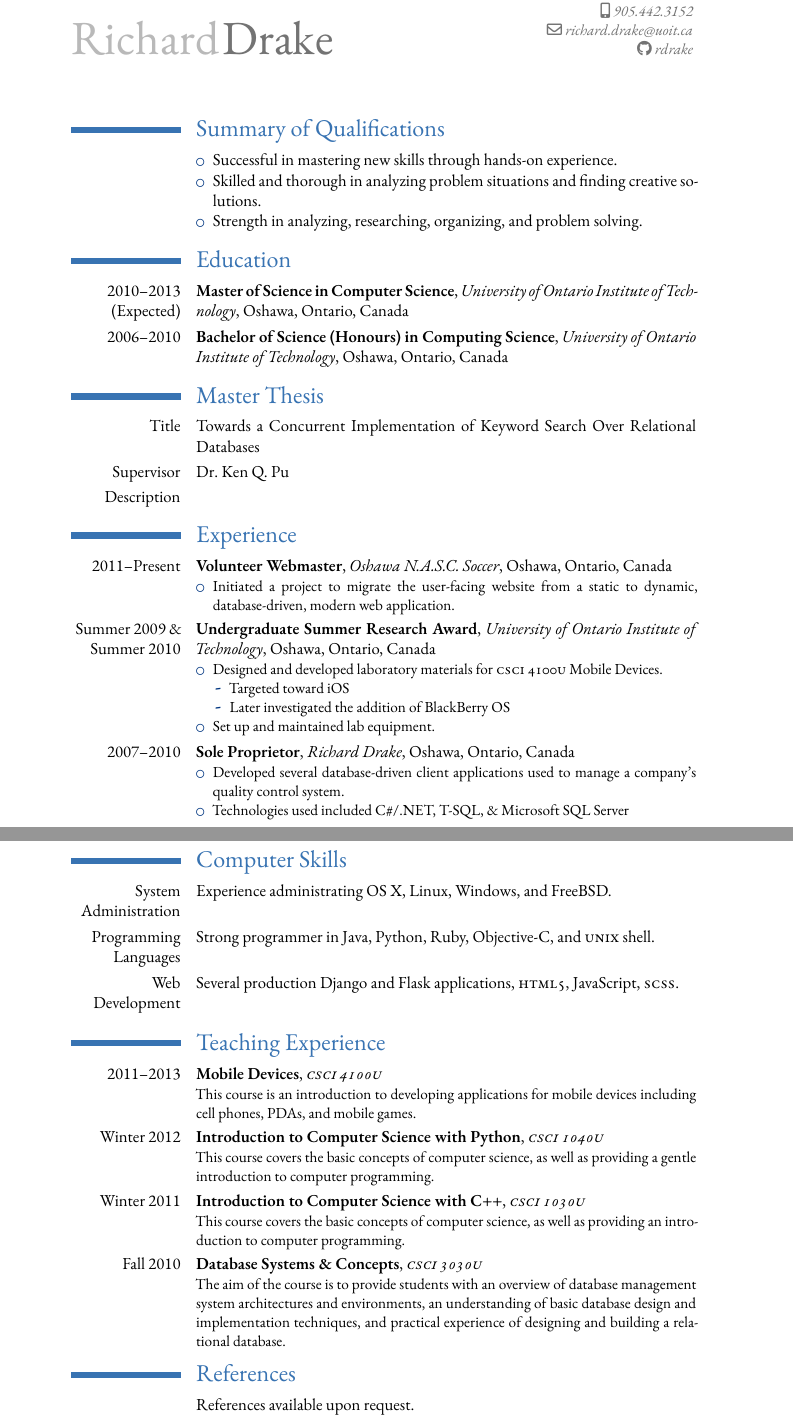
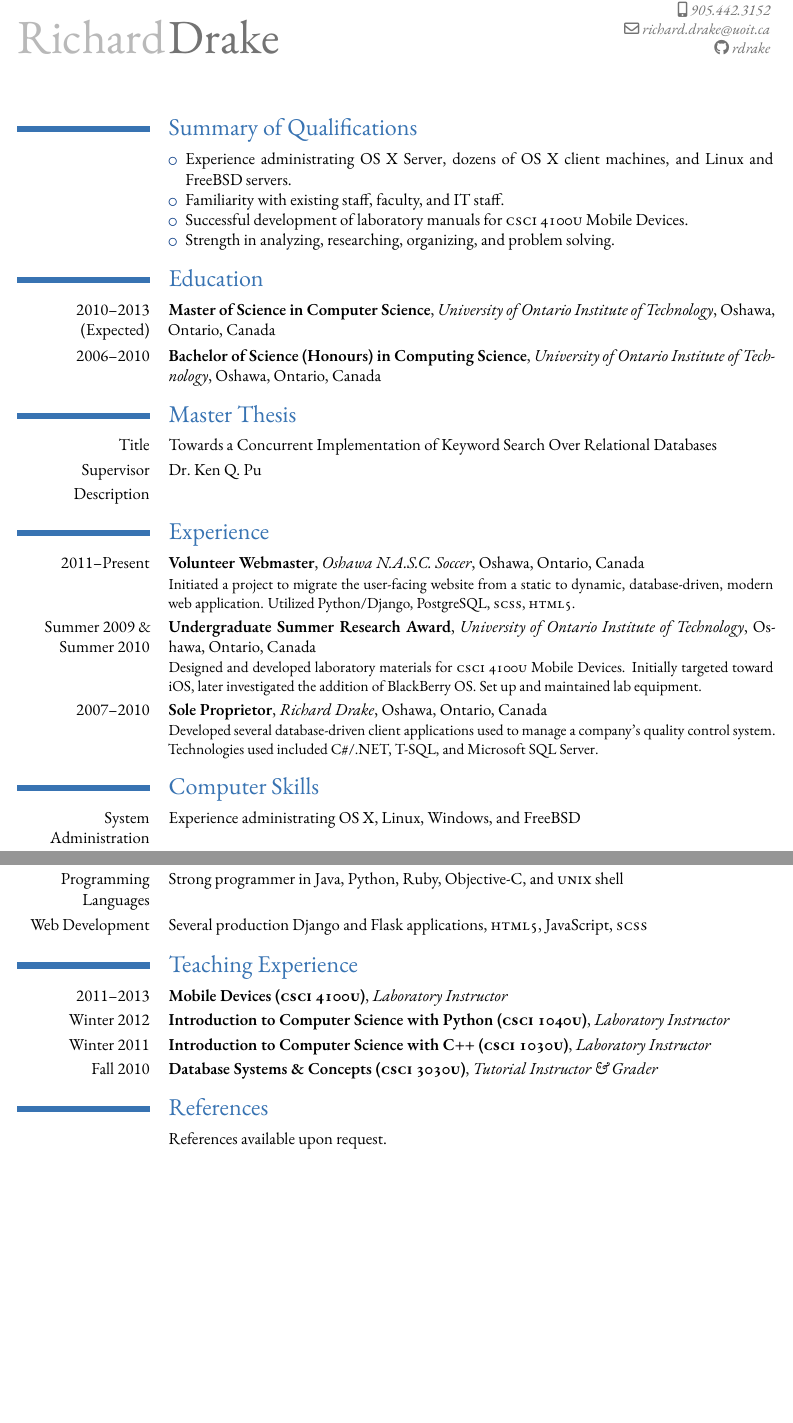
Before and after one commit to rdrake/cv, a LaTeX CV (drakecv.tex): two parts of pages 1 and 2 of 3, joined at a grey line, cut so that both start at the same text, the shorter picture padded with empty space. Compiled offline with XeLaTeX; a missing font is replaced by an installed copy or a similar font.

Commit message:
Added more goals or something.

```diff
--- a/drakecv.tex
+++ b/drakecv.tex
@@ -1,6 +1,7 @@
-\documentclass[a4,12pt]{moderncv}
+\documentclass[letterpaper,12pt]{moderncv}
 
-\usepackage[scale=0.75]{geometry}
+%\usepackage[scale=0.75]{geometry}
+\usepackage[hmargin=0.5in,vmargin=1.0in]{geometry}
 \usepackage{fontspec}
 \usepackage{graphicx}
 
@@ -33,8 +34,11 @@
 	\section{Summary of Qualifications}
 		\cvitem{}{
 			\begin{itemize}
-				\item Successful in mastering new skills through hands-on experience.
-				\item Skilled and thorough in analyzing problem situations and finding creative solutions.
+				\item Experience administrating OS X Server, dozens of OS X client machines, and Linux and FreeBSD servers.
+				\item Familiarity with existing staff, faculty, and IT staff.
+				\item Successful development of laboratory manuals for \ucsc{CSCI 4100U} Mobile Devices.
+				%\item Successful in mastering new skills through hands-on experience.
+				%\item Skilled and thorough in analyzing problem situations and finding creative solutions.
 				\item Strength in analyzing, researching, organizing, and problem solving.
 			\end{itemize}
 		}
@@ -49,38 +53,20 @@
 		\cvitem{Description}{}
 
 	\section{Experience}
-		\cventry{2011--Present}{Volunteer Webmaster}{Oshawa N.A.S.C.~Soccer}{Oshawa, Ontario, Canada}{}{
-			\begin{itemize}
-				\item Initiated a project to migrate the user-facing website from a static to dynamic, database-driven, modern web application.
-			\end{itemize}
-		}
-		\cventry{Summer 2009 \& Summer 2010}{Undergraduate Summer Research Award}{University of Ontario Institute of Technology}{Oshawa, Ontario, Canada}{}{
-			\begin{itemize}
-				\item Designed and developed laboratory materials for \ucsc{CSCI 4100U} Mobile Devices.
-					\begin{itemize}
-						\item Targeted toward iOS
-						\item Later investigated the addition of BlackBerry OS
-					\end{itemize}
-				\item Set up and maintained lab equipment.
-			\end{itemize}
-		}
-		\cventry{2007--2010}{Sole Proprietor}{Richard Drake}{Oshawa, Ontario, Canada}{}{
-			\begin{itemize}
-				\item Developed several database-driven client applications used to manage a company's quality control system.
-				\item Technologies used included C\#/.NET, T-SQL, \& Microsoft SQL Server
-			\end{itemize}
-		}
+		\cventry{2011--Present}{Volunteer Webmaster}{Oshawa N.A.S.C.~Soccer}{Oshawa, Ontario, Canada}{}{Initiated a project to migrate the user-facing website from a static to dynamic, database-driven, modern web application.  Utilized Python/Django, PostgreSQL, \ucsc{SCSS}, \ucsc{HTML5}.}
+		\cventry{Summer 2009 \& Summer 2010}{Undergraduate Summer Research Award}{University of Ontario Institute of Technology}{Oshawa, Ontario, Canada}{}{Designed and developed laboratory materials for \ucsc{CSCI 4100U} Mobile Devices.  Initially targeted toward iOS, later investigated the addition of BlackBerry OS.  Set up and maintained lab equipment.}
+		\cventry{2007--2010}{Sole Proprietor}{Richard Drake}{Oshawa, Ontario, Canada}{}{Developed several database-driven client applications used to manage a company's quality control system.  Technologies used included C\#/.NET, T-SQL, and Microsoft SQL Server.}
 
 	\section{Computer Skills}
-		\cvitem{System Administration}{Experience administrating OS X, Linux, Windows, and FreeBSD.}
-		\cvitem{Programming Languages}{Strong programmer in Java, Python, Ruby, Objective-C, and \ucsc{UNIX} shell.}
-		\cvitem{Web Development}{Several production Django and Flask applications, \ucsc{HTML5}, JavaScript, \ucsc{SCSS}.}
+		\cvitem{System Administration}{Experience administrating OS X, Linux, Windows, and FreeBSD}
+		\cvitem{Programming Languages}{Strong programmer in Java, Python, Ruby, Objective-C, and \ucsc{UNIX} shell}
+		\cvitem{Web Development}{Several production Django and Flask applications, \ucsc{HTML5}, JavaScript, \ucsc{SCSS}}
 
 	\section{Teaching Experience}
-		\cventry{2011--2013}{Mobile Devices}{\ucsc{CSCI 4100U}}{}{}{This course is an introduction to developing applications for mobile devices including cell phones, PDAs, and mobile games.}
-		\cventry{Winter 2012}{Introduction to Computer Science with Python}{\ucsc{CSCI 1040U}}{}{}{This course covers the basic concepts of computer science, as well as providing a gentle introduction to computer programming.}
-		\cventry{Winter 2011}{Introduction to Computer Science with C++}{\ucsc{CSCI 1030U}}{}{}{This course covers the basic concepts of computer science, as well as providing an introduction to computer programming.}
-		\cventry{Fall 2010}{Database Systems \& Concepts}{\ucsc{CSCI 3030U}}{}{}{The aim of the course is to provide students with an overview of database management system architectures and environments, an understanding of basic database design and implementation techniques, and practical experience of designing and building a relational database.} % Fall
+		\cventry{2011--2013}{Mobile Devices (\ucsc{CSCI 4100U})}{Laboratory Instructor}{}{}{}
+		\cventry{Winter 2012}{Introduction to Computer Science with Python (\ucsc{CSCI 1040U})}{Laboratory Instructor}{}{}{}
+		\cventry{Winter 2011}{Introduction to Computer Science with C++ (\ucsc{CSCI 1030U})}{Laboratory Instructor}{}{}{}
+		\cventry{Fall 2010}{Database Systems \& Concepts (\ucsc{CSCI 3030U})}{Tutorial Instructor \& Grader}{}{}{}
 
 	%\nocite{*}
 	%\bibliographystyle{plain}
```
Also changed, not shown: drakecv.pdf, drakecv.tex (2 more changed lines).
